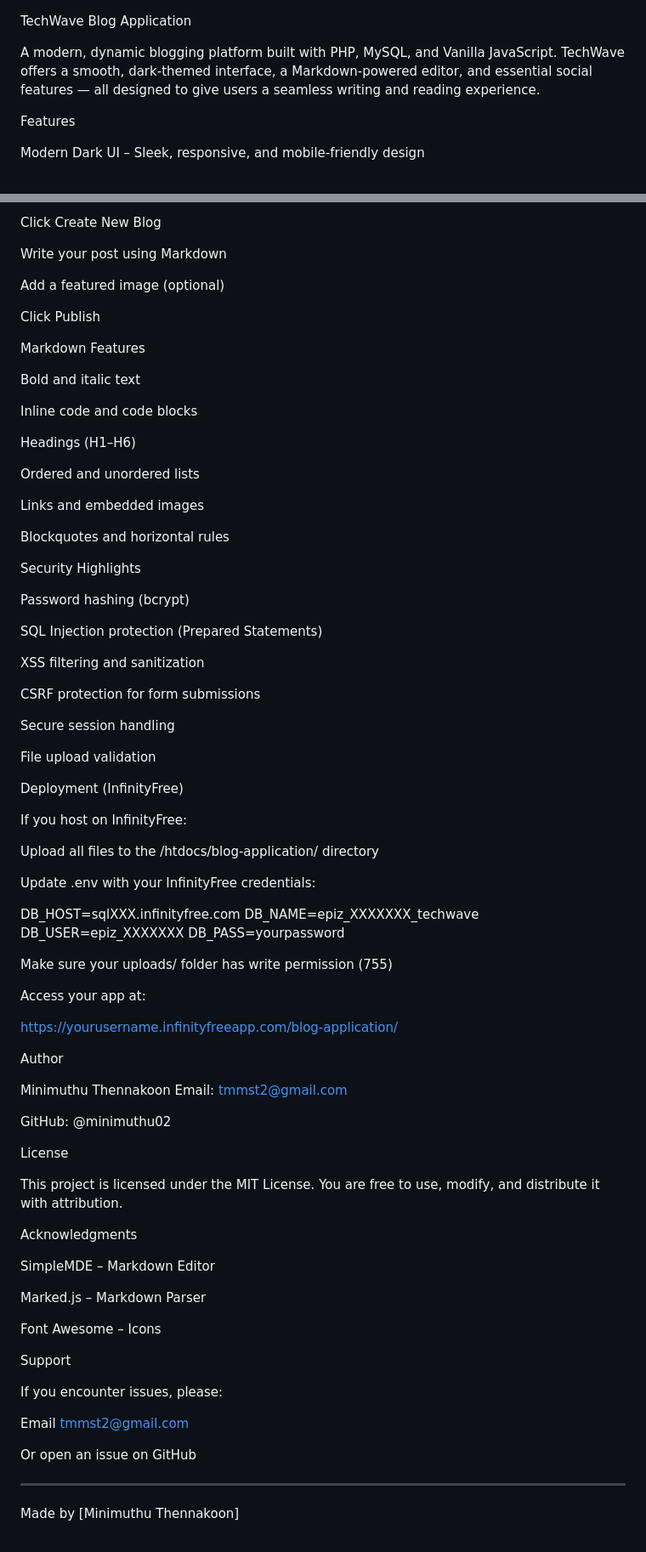
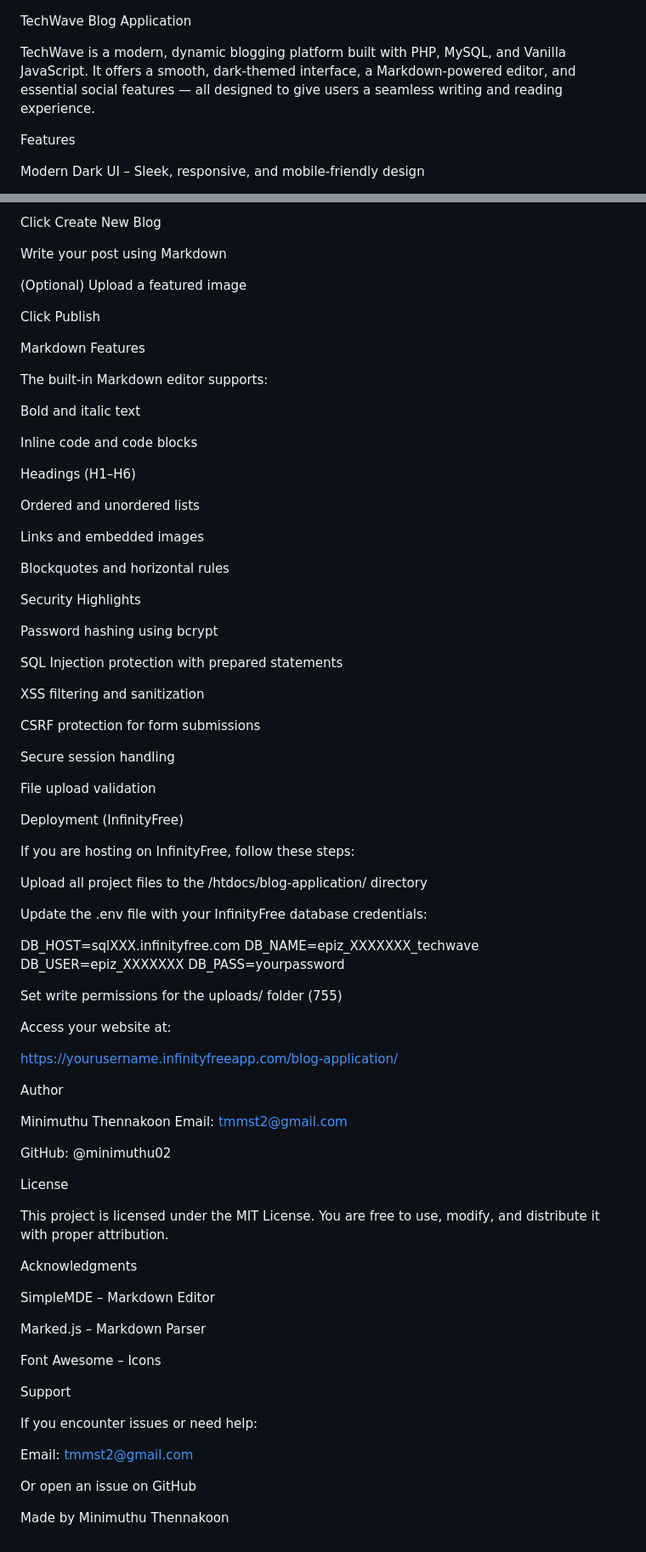
Before and after one commit to minimuthu02/TechWave, a Markdown page: README.md, 2 parts joined by grey strips. Shown: that part at 85% size. Drawn GitHub-style.

```diff
--- a/README.md
+++ b/README.md
@@ -1,7 +1,7 @@
 TechWave Blog Application
 
-A modern, dynamic blogging platform built with PHP, MySQL, and Vanilla JavaScript.
-TechWave offers a smooth, dark-themed interface, a Markdown-powered editor, and essential social features — all designed to give users a seamless writing and reading experience.
+TechWave is a modern, dynamic blogging platform built with PHP, MySQL, and Vanilla JavaScript.
+It offers a smooth, dark-themed interface, a Markdown-powered editor, and essential social features — all designed to give users a seamless writing and reading experience.
 
 Features
 
@@ -117,11 +117,13 @@ Click Create New Blog
 
 Write your post using Markdown
 
-Add a featured image (optional)
+(Optional) Upload a featured image
 
 Click Publish
 
 Markdown Features
+
+The built-in Markdown editor supports:
 
 Bold and italic text
 
@@ -137,9 +139,9 @@ Blockquotes and horizontal rules
 
 Security Highlights
 
-Password hashing (bcrypt)
+Password hashing using bcrypt
 
-SQL Injection protection (Prepared Statements)
+SQL Injection protection with prepared statements
 
 XSS filtering and sanitization
 
@@ -151,11 +153,11 @@ File upload validation
 
 Deployment (InfinityFree)
 
-If you host on InfinityFree:
+If you are hosting on InfinityFree, follow these steps:
 
-Upload all files to the /htdocs/blog-application/ directory
+Upload all project files to the /htdocs/blog-application/ directory
 
-Update .env with your InfinityFree credentials:
+Update the .env file with your InfinityFree database credentials:
 
 DB_HOST=sqlXXX.infinityfree.com
 DB_NAME=epiz_XXXXXXX_techwave
@@ -163,9 +165,9 @@ DB_USER=epiz_XXXXXXX
 DB_PASS=yourpassword
 
 
-Make sure your uploads/ folder has write permission (755)
+Set write permissions for the uploads/ folder (755)
 
-Access your app at:
+Access your website at:
 
 https://yourusername.infinityfreeapp.com/blog-application/
 
@@ -179,27 +181,22 @@ GitHub: @minimuthu02
 License
 
 This project is licensed under the MIT License.
-You are free to use, modify, and distribute it with attribution.
+You are free to use, modify, and distribute it with proper attribution.
 
 Acknowledgments
 
-SimpleMDE
- – Markdown Editor
+SimpleMDE – Markdown Editor
 
-Marked.js
- – Markdown Parser
+Marked.js – Markdown Parser
 
-Font Awesome
- – Icons
+Font Awesome – Icons
 
 Support
 
-If you encounter issues, please:
+If you encounter issues or need help:
 
-Email tmmst2@gmail.com
+Email: tmmst2@gmail.com
 
 Or open an issue on GitHub
 
----
-
-Made by [Minimuthu Thennakoon]
+Made by Minimuthu Thennakoon
```
Also changed, not shown: other parts of README.md (+6 -6 lines).
